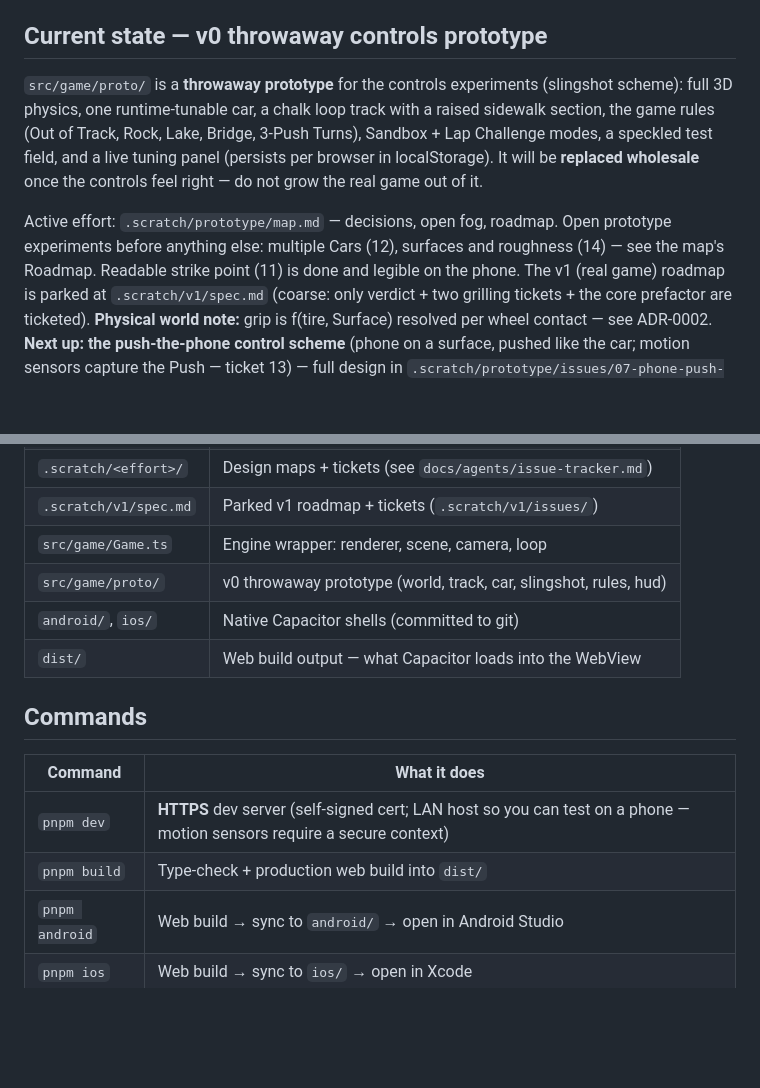
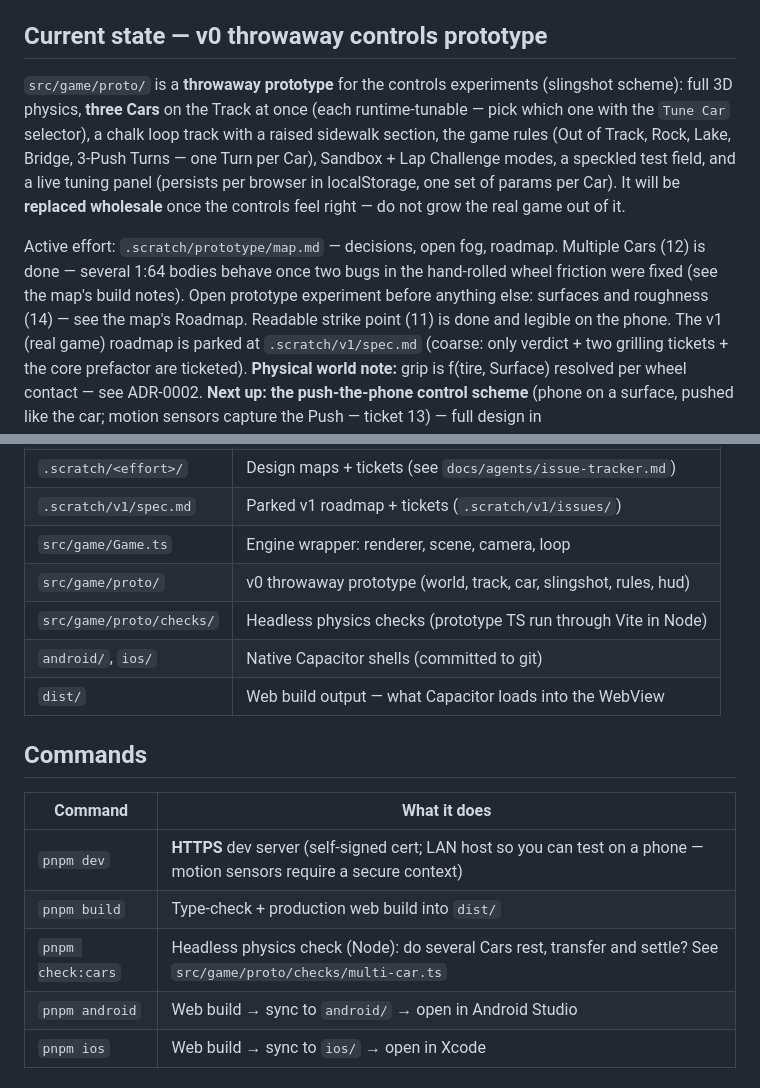
Before and after one commit to ivnmaksimovic/jen-dva-tri, a Markdown page: README.md, 2 parts joined by grey strips. Rendered like a GitHub page; blank space fills up the shorter version.

```diff
--- a/README.md
+++ b/README.md
@@ -11,17 +11,20 @@ real terrain. The game's language lives in `GLOSSARY.md`.
 ## Current state — v0 throwaway controls prototype
 
 `src/game/proto/` is a **throwaway prototype** for the controls experiments
-(slingshot scheme): full 3D physics, one runtime-tunable car, a chalk loop
+(slingshot scheme): full 3D physics, **three Cars** on the Track at once (each
+runtime-tunable — pick which one with the `Tune Car` selector), a chalk loop
 track with a raised sidewalk section, the game rules (Out of Track, Rock,
-Lake, Bridge, 3-Push Turns), Sandbox + Lap Challenge modes, a speckled
-test field, and a live tuning panel (persists per browser in localStorage).
+Lake, Bridge, 3-Push Turns — one Turn per Car), Sandbox + Lap Challenge modes,
+a speckled test field, and a live tuning panel (persists per browser in
+localStorage, one set of params per Car).
 It will be **replaced wholesale** once the controls feel right — do not
 grow the real game out of it.
 
 Active effort: `.scratch/prototype/map.md` — decisions, open fog, roadmap.
-Open prototype experiments before anything else: multiple Cars (12), surfaces
-and roughness (14) — see the map's Roadmap. Readable strike point (11) is done
-and legible on the phone.
+Multiple Cars (12) is done — several 1:64 bodies behave once two bugs in the
+hand-rolled wheel friction were fixed (see the map's build notes). Open
+prototype experiment before anything else: surfaces and roughness (14) — see
+the map's Roadmap. Readable strike point (11) is done and legible on the phone.
 The v1 (real game) roadmap is parked at `.scratch/v1/spec.md` (coarse: only
 verdict + two grilling tickets + the core prefactor are ticketed).
 **Physical world note:** grip is f(tire, Surface) resolved per wheel contact —
@@ -40,6 +43,7 @@ like the car; motion sensors capture the Push — ticket 13) — full design in
 | `.scratch/v1/spec.md` | Parked v1 roadmap + tickets (`.scratch/v1/issues/`) |
 | `src/game/Game.ts` | Engine wrapper: renderer, scene, camera, loop |
 | `src/game/proto/` | v0 throwaway prototype (world, track, car, slingshot, rules, hud) |
+| `src/game/proto/checks/` | Headless physics checks (prototype TS run through Vite in Node) |
 | `android/`, `ios/` | Native Capacitor shells (committed to git) |
 | `dist/` | Web build output — what Capacitor loads into the WebView |
 
@@ -49,6 +53,7 @@ like the car; motion sensors capture the Push — ticket 13) — full design in
 |---|---|
 | `pnpm dev` | **HTTPS** dev server (self-signed cert; LAN host so you can test on a phone — motion sensors require a secure context) |
 | `pnpm build` | Type-check + production web build into `dist/` |
+| `pnpm check:cars` | Headless physics check (Node): do several Cars rest, transfer and settle? See `src/game/proto/checks/multi-car.ts` |
 | `pnpm android` | Web build → sync to `android/` → open in Android Studio |
 | `pnpm ios` | Web build → sync to `ios/` → open in Xcode |
 
```
Also changed, not shown: .scratch/prototype/map.md (+48 -9 lines), 1 other file.
